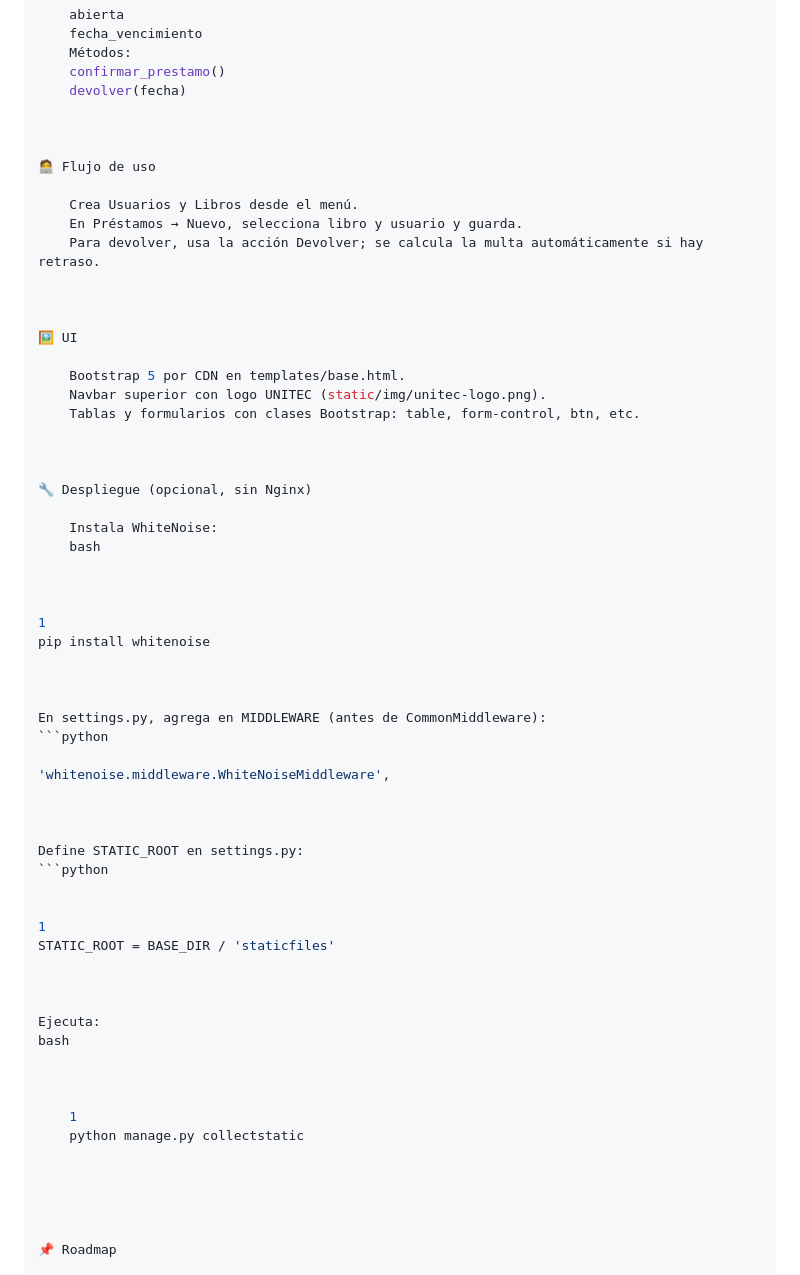
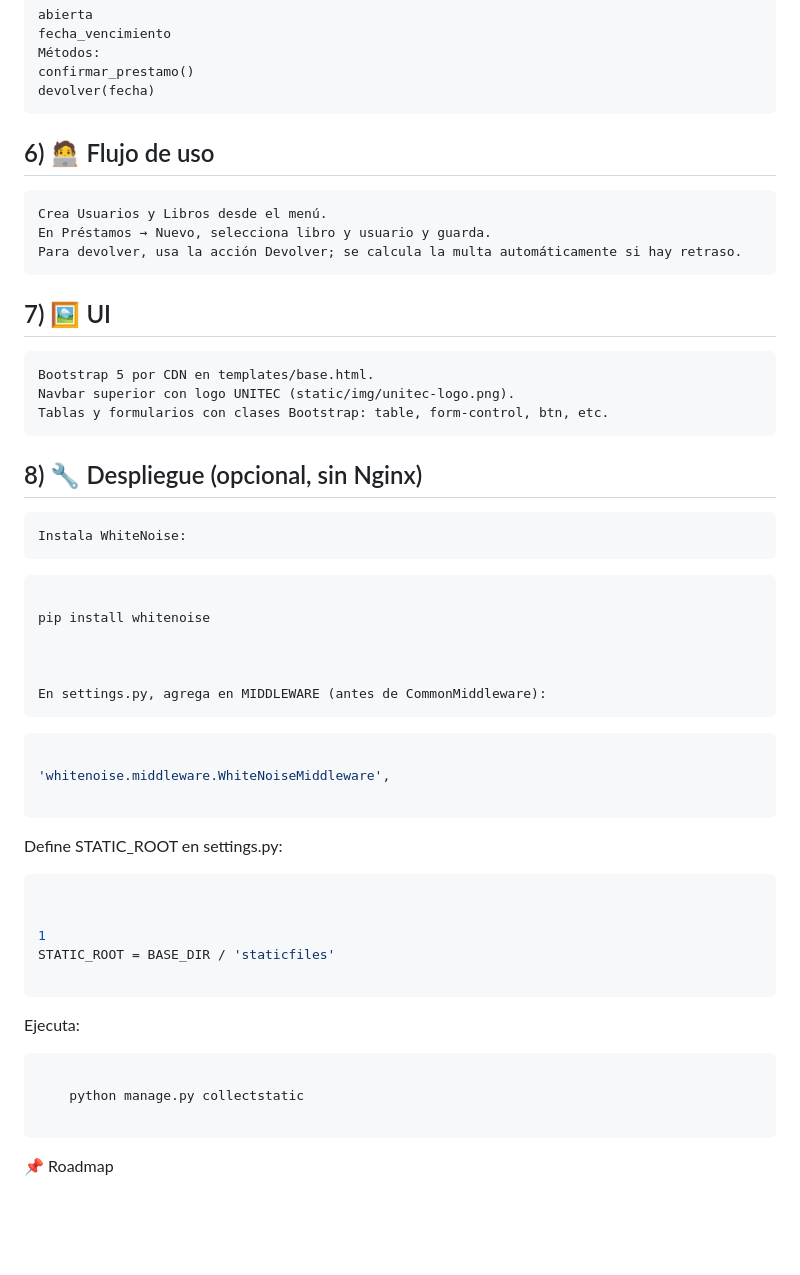
Before and after one commit to developreiloyo/sistema-gestion-biblioteca, a Markdown page: README.md, the part around the change printed below. Rendered like a GitHub page; blank space fills up the shorter version.

````diff
--- a/README.md
+++ b/README.md
@@ -112,7 +113,7 @@ Propiedades:
 
 
 
-🧑‍💻 Flujo de uso
+## 6) 🧑‍💻 Flujo de uso
 
     Crea Usuarios y Libros desde el menú.
     En Préstamos → Nuevo, selecciona libro y usuario y guarda.
@@ -120,7 +121,7 @@ Propiedades:
 
 
 
-🖼️ UI
+## 7) 🖼️ UI
 
     Bootstrap 5 por CDN en templates/base.html.
     Navbar superior con logo UNITEC (static/img/unitec-logo.png).
@@ -128,24 +129,22 @@ Propiedades:
 
 
 
-🔧 Despliegue (opcional, sin Nginx)
+## 8) 🔧 Despliegue (opcional, sin Nginx)
 
     Instala WhiteNoise:
-    bash
+```bash
 
-
-
-1
 pip install whitenoise
 
 
 
 En settings.py, agrega en MIDDLEWARE (antes de CommonMiddleware):
+```
 ```python
 
 'whitenoise.middleware.WhiteNoiseMiddleware',
 
-
+ ```
 
 Define STATIC_ROOT en settings.py:
 ```python
@@ -154,17 +153,14 @@ Define STATIC_ROOT en settings.py:
 1
 STATIC_ROOT = BASE_DIR / 'staticfiles'
 
-
+ ```
 
 Ejecuta:
-bash
+``` bash
 
-
-
-    1
     python manage.py collectstatic
 
-
+```
 
 
 
````
Also changed, not shown: other parts of README.md (+3 -2 lines).
